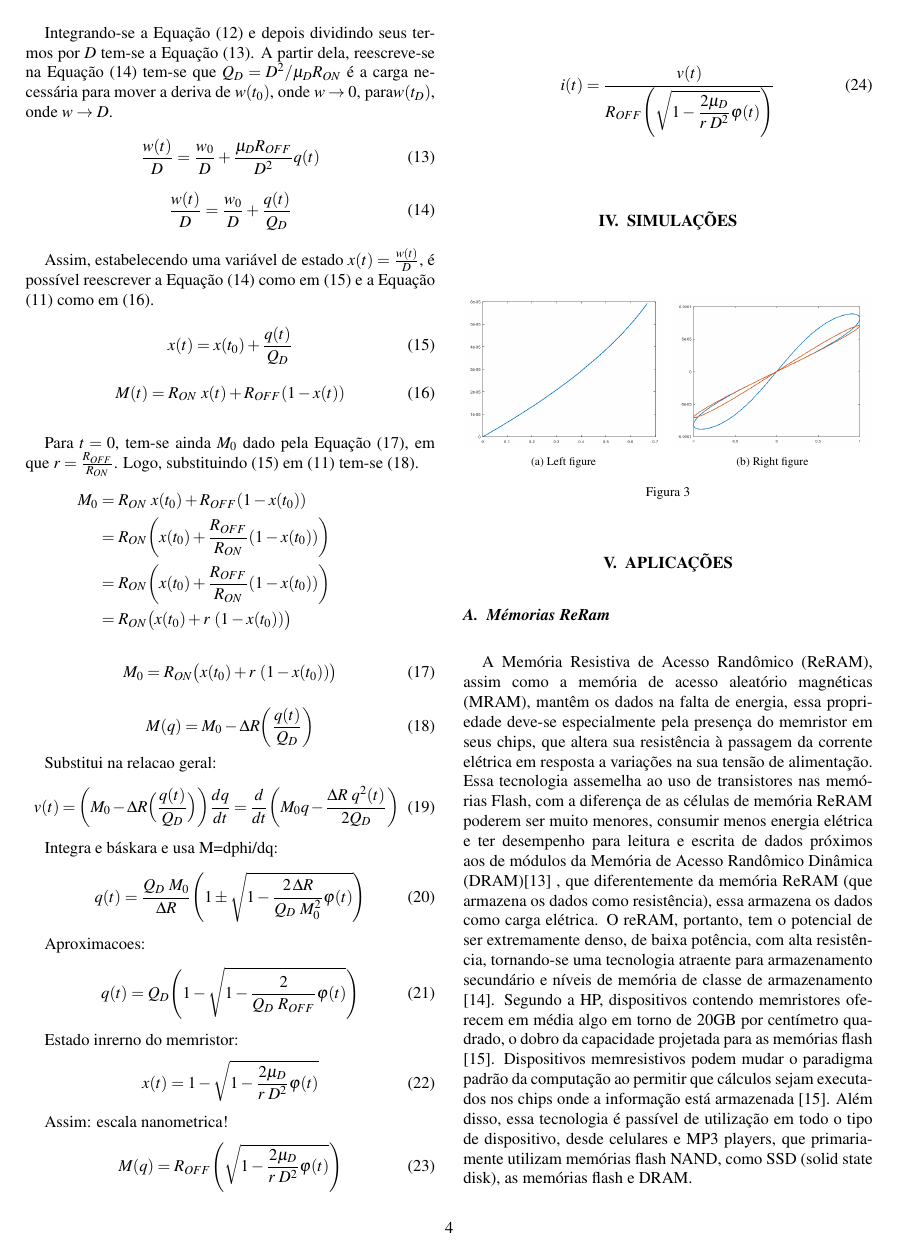
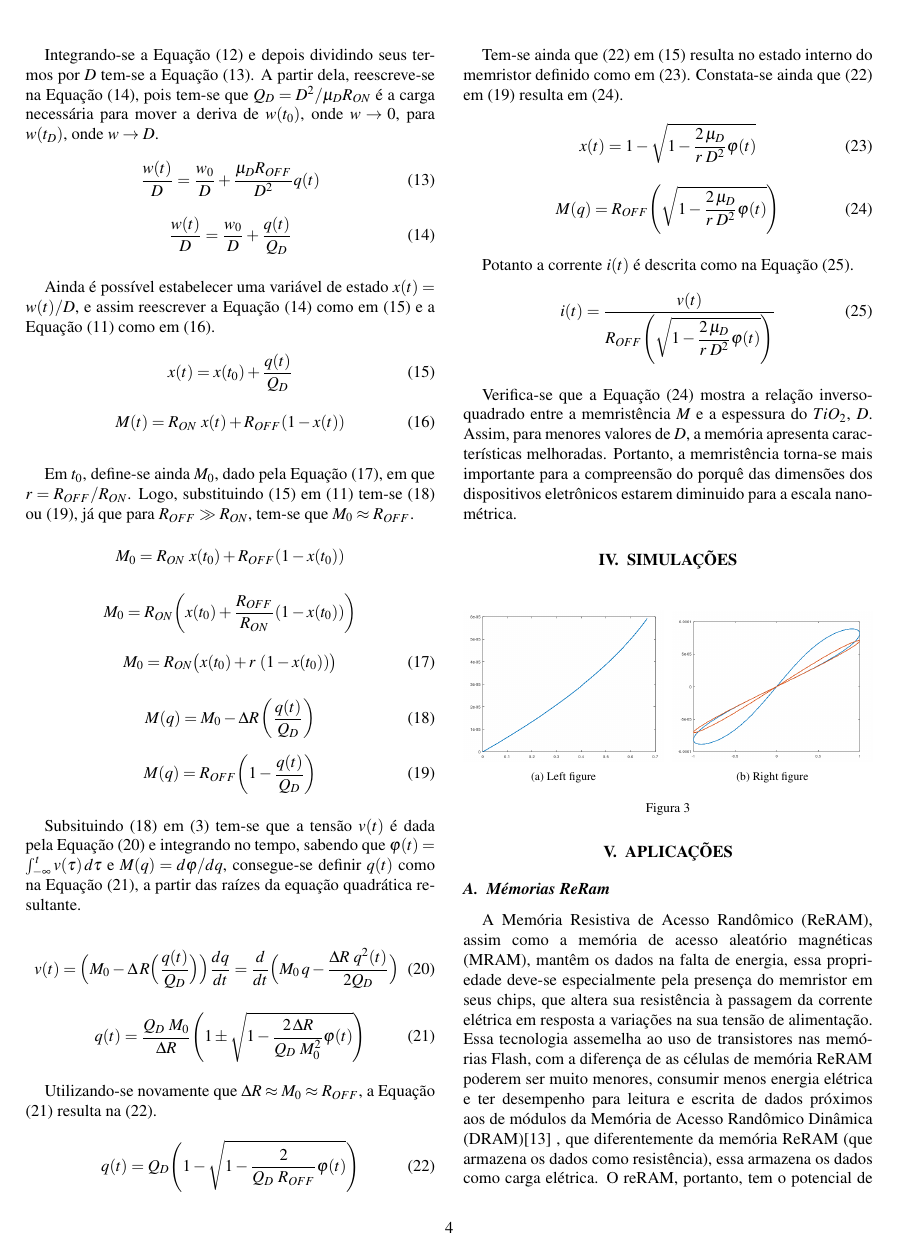
Before and after one commit to LeslyMontufar/memristor, a LaTeX document (artigo/artigo.tex): page 4 of 5. Compiled offline with pdfLaTeX.

Commit message:
start simulacoes

```diff
--- a/artigo/artigo.tex
+++ b/artigo/artigo.tex
@@ -199,7 +199,7 @@ M(w)=\dfrac{w}{D}R_{ON}+\Big(1 - \dfrac{w}{D}\Big) R_{OFF}
 \vspace{0.05cm}
 
 Integrando-se a Equação (\ref{vD}) e depois dividindo seus termos por $D$ tem-se a Equação (\ref{wd}).
-A partir dela, reescreve-se na Equação (\ref{qD}) tem-se que $Q_D=D^2/\mu_D R_{ON}$ é a carga necessária para mover a deriva de $w(t_0)$, onde $w\rightarrow 0$, para$w(t_D)$, onde $w\rightarrow D$.
+A partir dela, reescreve-se na Equação (\ref{qD}), pois tem-se que $Q_D=D^2/\mu_D R_{ON}$ é a carga necessária para mover a deriva de $w(t_0)$, onde $w\rightarrow 0$, para $w(t_D)$, onde $w\rightarrow D$.
 
 \begin{equation}\label{wd}
 \dfrac{w(t)}{D}=\dfrac{w_0}{D}+\dfrac{\mu_D R_{OFF}}{D^2}q(t)
@@ -210,7 +210,7 @@ A partir dela, reescreve-se na Equação (\ref{qD}) tem-se que $Q_D=D^2/\mu_D R_
 \end{equation}
 \vspace{0.05cm}
 
-Assim, estabelecendo uma variável de estado $x(t)=\frac{w(t)}{D}$, é possível reescrever a Equação (\ref{qD}) como em (\ref{xt}) e a Equação (\ref{Mw}) como em (\ref{Mx}).
+Ainda é possível estabelecer uma variável de estado $x(t)=w(t)/D$, e assim reescrever a Equação (\ref{qD}) como em (\ref{xt}) e a Equação (\ref{Mw}) como em (\ref{Mx}).
 
 \begin{equation}\label{xt}
 x(t)=x(t_0)+\dfrac{q(t)}{Q_D}
@@ -221,61 +221,69 @@ M(t)=R_{ON}\ x(t)+ R_{OFF}(1-x(t))
 \end{equation}
 \vspace{0.05cm}
 
-Para $t=0$, tem-se ainda $M_0$ dado pela Equação (\ref{t0}), em que $r=\frac{R_{OFF}}{R_{ON}}$. Logo, substituindo (\ref{xt}) em (\ref{Mw}) tem-se (\ref{M:M0}).
-\begin{align*}
-M_0&=R_{ON}\ x(t_0)+ R_{OFF}(1-x(t_0))&\\
-    &=R_{ON}\bigg( x(t_0)+ \dfrac{R_{OFF}}{R_{ON}} (1-x(t_0))\bigg)&\\
-    &=R_{ON}\bigg( x(t_0)+ \dfrac{R_{OFF}}{R_{ON}} (1-x(t_0))\bigg)&\\
-    &=R_{ON}\big( x(t_0)+ r\ (1-x(t_0))\big)&
-\end{align*}
+Em $t_0$, define-se ainda $M_0$, dado pela Equação (\ref{t0}), em que $r=R_{OFF}/R_{ON}$. Logo, substituindo (\ref{xt}) em (\ref{Mw}) tem-se (\ref{M:M0}) ou (\ref{M:ROFF}), já que para $R_{OFF}\gg R_{ON}$, tem-se que $M_0\approx R_{OFF}$.
+\vspace{0.05cm}
+
+\begin{equation*}
+M_0=R_{ON}\ x(t_0)+ R_{OFF}(1-x(t_0))
+\end{equation*}
+
+\begin{equation*}
+    M_0=R_{ON}\bigg( x(t_0)+ \dfrac{R_{OFF}}{R_{ON}} (1-x(t_0))\bigg)
+\end{equation*}
 
 \begin{equation}\label{t0}
 M_0  =R_{ON}\big( x(t_0)+ r\ (1-x(t_0))\big)
 \end{equation}
 
-\begin{comment}
-Substitui x(t) em M(x) = ...
-\begin{equation}\label{}% exclui essa talvez
-M(q)=R_{OFF}\Bigg( 1-\dfrac{q(t)}{Q_D}\Bigg)
-\end{equation}
-\end{comment}
-
 \begin{equation}\label{M:M0}% essa direto
-M(q)=M_0-\Delta R\bigg(\dfrac{q(t)}{Q_D}\bigg)
+M(q)=M_0-\Delta R\, \bigg(\dfrac{q(t)}{Q_D}\bigg)
 \end{equation}
 
-%%% AQUI
-Substitui na relacao geral:
-\begin{equation}\label{}
-v(t)=\bigg(M_0-\Delta R\Big(\dfrac{q(t)}{Q_D}\Big)\bigg)\dfrac{dq}{dt} = \dfrac{d}{dt} \bigg(M_0 q-\dfrac{\Delta R\ q^2(t)}{2 Q_D}\bigg)
+\begin{equation}\label{M:ROFF}% exclui essa talvez
+M(q)=R_{OFF}\bigg( 1-\dfrac{q(t)}{Q_D}\bigg)
+\end{equation}
+\vspace{0.05cm}
+
+Subsituindo (\ref{M:M0}) em (\ref{vMi}) tem-se que a tensão $v(t)$ é dada pela Equação (\ref{dt}) e integrando no tempo, sabendo que $\varphi(t)=\int_{-\infty}^t v(\tau)\, d\tau$ e $M(q)=d\varphi/dq$,  consegue-se definir $q(t)$ como na Equação (\ref{qt}), a partir das raízes da equação quadrática resultante.
+
+\begin{equation}\label{dt}
+v(t)=\Big(M_0-\Delta \, R\Big(\dfrac{q(t)}{Q_D}\Big)\Big)\dfrac{dq}{dt} = \dfrac{d}{dt} \Big(M_0\, q-\dfrac{\Delta R\ q^2(t)}{2 Q_D}\Big)
 \end{equation}
 
-Integra e báskara e usa M=dphi/dq:
-\begin{equation}\label{}
+\begin{equation}\label{qt}
 q(t)=\dfrac{Q_D\ M_0}{\Delta R}\Bigg(1\pm\sqrt{1-\dfrac{2\, \Delta R}{Q_D\ M^2_0}\varphi(t)}\Bigg)
 \end{equation}
+\vspace{0.05cm}
 
-Aproximacoes:
-\begin{equation}\label{}
+Utilizando-se novamente que $\Delta R \approx M_0 \approx R_{OFF}$, a Equação (\ref{qt}) resulta na (\ref{q}).
+\vspace{0.05cm}
+
+\begin{equation}\label{q}
 q(t)=Q_D\Bigg(1-\sqrt{1-\dfrac{2}{Q_D\ R_{OFF}}\varphi(t)}\Bigg)
 \end{equation}
+\vspace{0.05cm}
 
-Estado inrerno do memristor:
-% ... operações com align
-\begin{equation}\label{}
-x(t)=1-\sqrt{1-\dfrac{2\mu_D}{r\; D^2}\varphi(t)}
+Tem-se ainda que (\ref{q}) em (\ref{xt}) resulta no estado interno do memristor definido como em (\ref{interno}). Constata-se ainda que (\ref{q}) em (\ref{M:ROFF}) resulta em (\ref{nano}).
+\vspace{0.001cm}
+
+\begin{equation}\label{interno}
+x(t)=1-\sqrt{1-\dfrac{2\, \mu_D}{r\; D^2}\varphi(t)}
 \end{equation}
 
-Assim: escala nanometrica!
-\begin{equation}\label{}
-M(q)=R_{OFF}\Bigg(\sqrt{1-\dfrac{2\mu_D}{r\; D^2}\varphi(t) }\Bigg)
+\begin{equation}\label{nano}
+M(q)=R_{OFF}\Bigg(\sqrt{1-\dfrac{2\, \mu_D}{r\; D^2}\varphi(t) }\Bigg)
 \end{equation}
+\vspace{0.05cm}
 
-\begin{equation}\label{}
-i(t)=\dfrac{v(t)}{R_{OFF}\Bigg(\sqrt{1-\dfrac{2\mu_D}{r\; D^2}\varphi(t) }\Bigg)}
+Potanto a corrente $i(t)$ é descrita como na Equação (\ref{i}).
+
+\begin{equation}\label{i}
+i(t)=\dfrac{v(t)}{R_{OFF}\Bigg(\sqrt{1-\dfrac{2\, \mu_D}{r\; D^2}\varphi(t) }\Bigg)}
 \end{equation}
+\vspace{0.05cm}
 
-
+Verifica-se que a Equação (\ref{nano}) mostra a relação inverso-quadrado entre a memristência $M$ e a espessura do $TiO_2$, $D$. Assim, para menores valores de $D$, a memória apresenta características melhoradas. Portanto, a memristência torna-se mais importante para a compreensão do porquê das dimensões dos dispositivos eletrônicos estarem diminuido para a escala nanométrica.
 
 \section{Simulações} \label{sim}
 
```
Also changed, not shown: artigo/artigo.pdf, artigo/artigo.tex (16 more changed lines), 1 other file.
